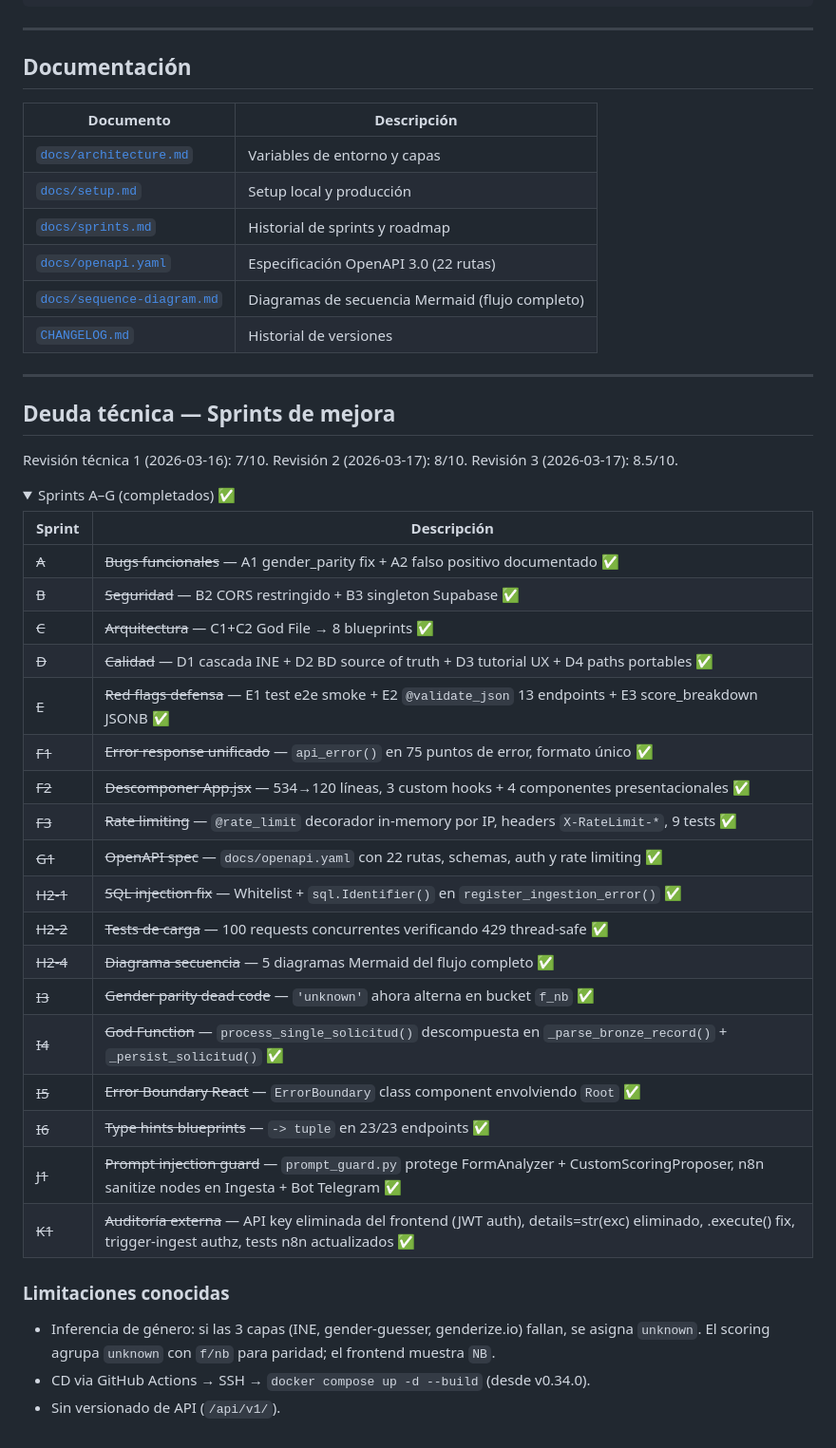
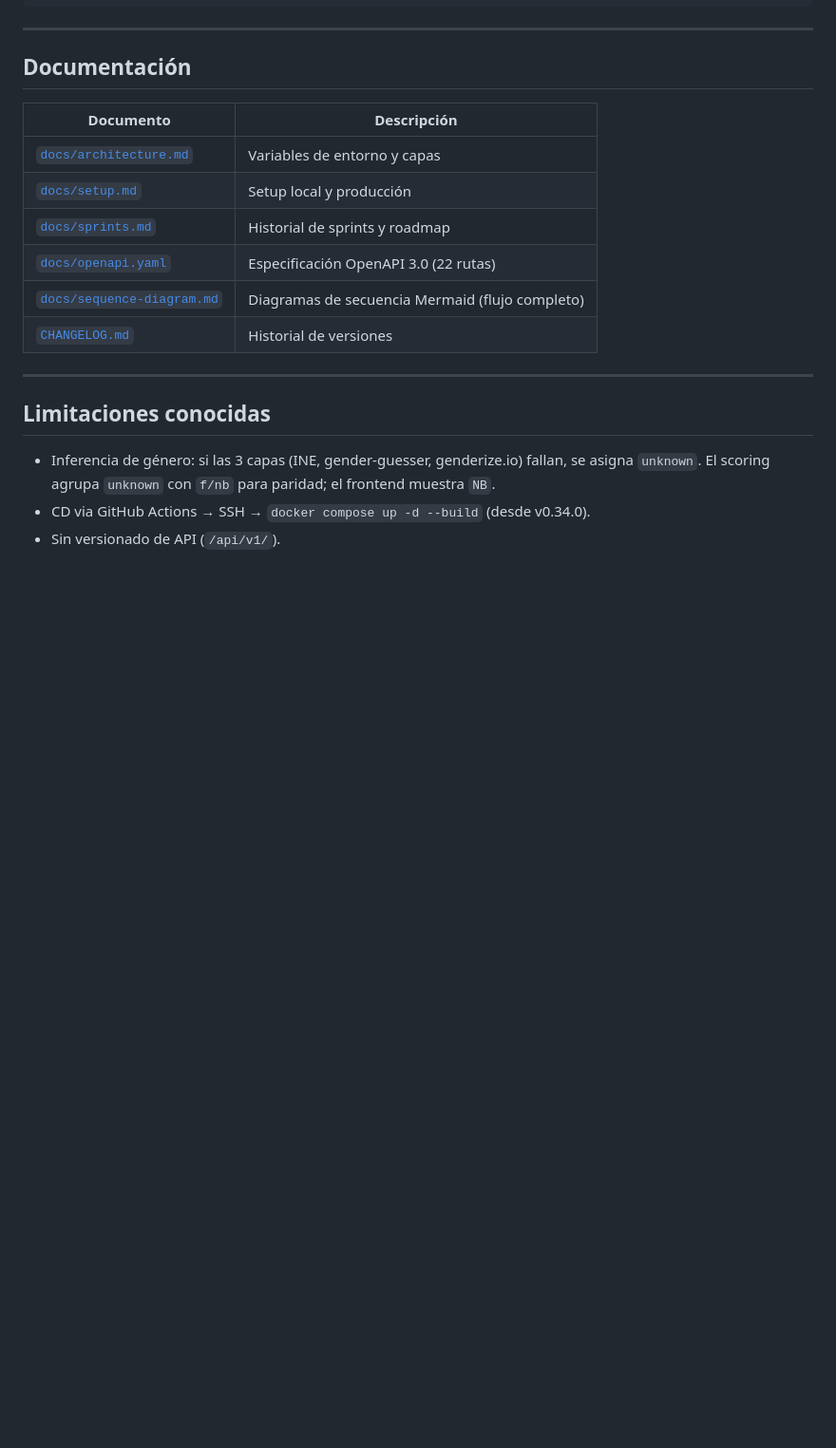
Before and after one commit to SAfonso/recova-project, a Markdown page: README.md, the part around the change. Shown at 95% size. GitHub-like rendering; folded sections open; blank space fills up the shorter version.

Commit message:
docs: eliminar sección deuda técnica del README
Co-Authored-By: Claude Sonnet 4.6 <noreply@anthropic.com>

```diff
--- a/README.md
+++ b/README.md
@@ -116,37 +116,8 @@ cd frontend && npm test              # 70 tests frontend
 
 ---
 
-## Deuda técnica — Sprints de mejora
+## Limitaciones conocidas
 
-Revisión técnica 1 (2026-03-16): 7/10. Revisión 2 (2026-03-17): 8/10. Revisión 3 (2026-03-17): 8.5/10.
-
-<details>
-<summary>Sprints A–G (completados) ✅</summary>
-
-| Sprint | Descripción |
-|--------|-------------|
-| ~~A~~ | ~~Bugs funcionales~~ — A1 gender_parity fix + A2 falso positivo documentado ✅ |
-| ~~B~~ | ~~Seguridad~~ — B2 CORS restringido + B3 singleton Supabase ✅ |
-| ~~C~~ | ~~Arquitectura~~ — C1+C2 God File → 8 blueprints ✅ |
-| ~~D~~ | ~~Calidad~~ — D1 cascada INE + D2 BD source of truth + D3 tutorial UX + D4 paths portables ✅ |
-| ~~E~~ | ~~Red flags defensa~~ — E1 test e2e smoke + E2 `@validate_json` 13 endpoints + E3 score_breakdown JSONB ✅ |
-| ~~F1~~ | ~~Error response unificado~~ — `api_error()` en 75 puntos de error, formato único ✅ |
-| ~~F2~~ | ~~Descomponer App.jsx~~ — 534→120 líneas, 3 custom hooks + 4 componentes presentacionales ✅ |
-| ~~F3~~ | ~~Rate limiting~~ — `@rate_limit` decorador in-memory por IP, headers `X-RateLimit-*`, 9 tests ✅ |
-| ~~G1~~ | ~~OpenAPI spec~~ — `docs/openapi.yaml` con 22 rutas, schemas, auth y rate limiting ✅ |
-| ~~H2-1~~ | ~~SQL injection fix~~ — Whitelist + `sql.Identifier()` en `register_ingestion_error()` ✅ |
-| ~~H2-2~~ | ~~Tests de carga~~ — 100 requests concurrentes verificando 429 thread-safe ✅ |
-| ~~H2-4~~ | ~~Diagrama secuencia~~ — 5 diagramas Mermaid del flujo completo ✅ |
-| ~~I3~~ | ~~Gender parity dead code~~ — `'unknown'` ahora alterna en bucket `f_nb` ✅ |
-| ~~I4~~ | ~~God Function~~ — `process_single_solicitud()` descompuesta en `_parse_bronze_record()` + `_persist_solicitud()` ✅ |
-| ~~I5~~ | ~~Error Boundary React~~ — `ErrorBoundary` class component envolviendo `Root` ✅ |
-| ~~I6~~ | ~~Type hints blueprints~~ — `-> tuple` en 23/23 endpoints ✅ |
-| ~~J1~~ | ~~Prompt injection guard~~ — `prompt_guard.py` protege FormAnalyzer + CustomScoringProposer, n8n sanitize nodes en Ingesta + Bot Telegram ✅ |
-| ~~K1~~ | ~~Auditoría externa~~ — API key eliminada del frontend (JWT auth), details=str(exc) eliminado, .execute() fix, trigger-ingest authz, tests n8n actualizados ✅ |
-
-</details>
-
-### Limitaciones conocidas
 - Inferencia de género: si las 3 capas (INE, gender-guesser, genderize.io) fallan, se asigna `unknown`. El scoring agrupa `unknown` con `f/nb` para paridad; el frontend muestra `NB`.
 - CD via GitHub Actions → SSH → `docker compose up -d --build` (desde v0.34.0).
 - Sin versionado de API (`/api/v1/`).
```
